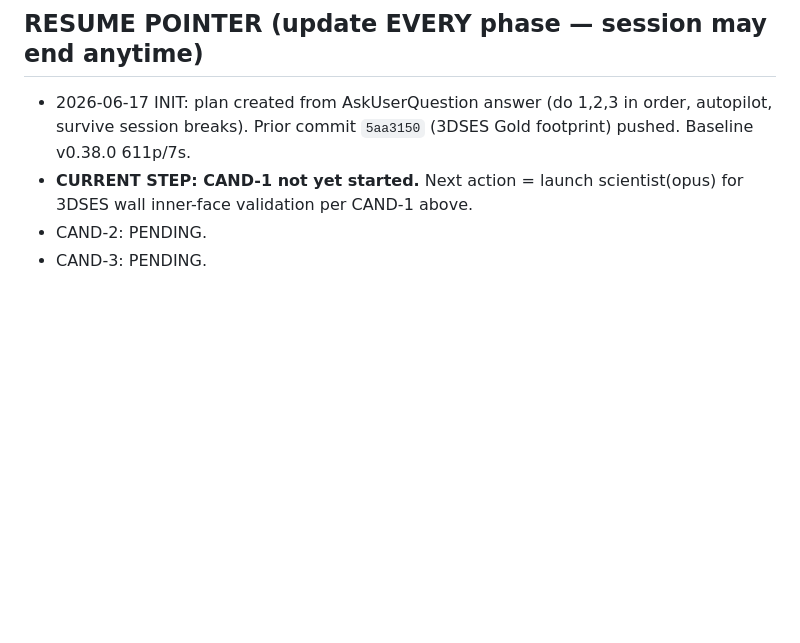
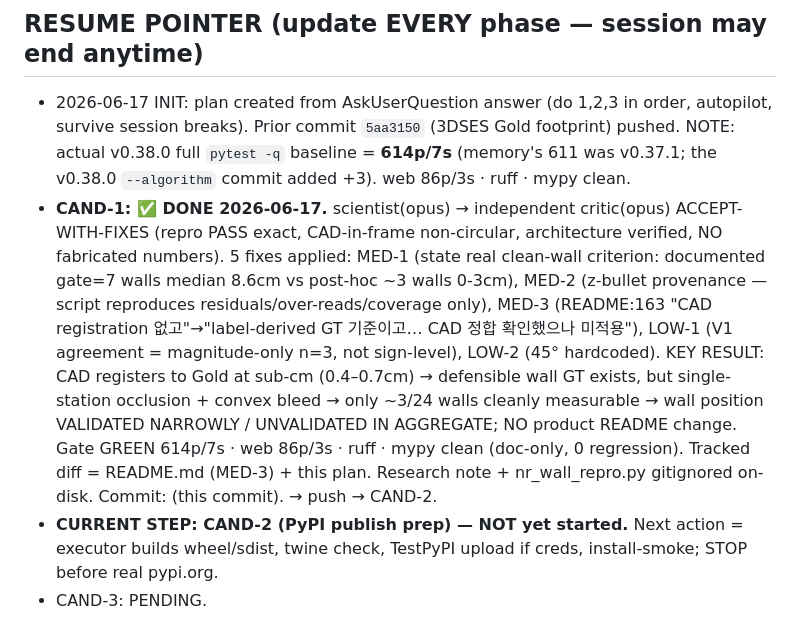
Before and after one commit to paiiek/roomestim, a Markdown page: .omc/plans/three-candidate-autopilot.md, the part around the change. Rendered like a GitHub page; blank space fills up the shorter version.

Commit message:
roomestim docs — CAND-1 3DSES Gold wall inner-face 검증 (CAD-in-frame CONFIRMED sub-cm GT; wall position narrow-VALIDATED·aggregate UNVALIDATED; scientist→critic ACCEPT-WITH-FIXES)
CAD가 Gold tier에 sub-cm(0.4-0.7cm)로 정합됨을 확인 → prior "no CAD registration" 가정 반증, defensible wall GT 확보. roomestim은 독립 wall extractor 없음(walls=floor-polygon edge, walls_from_floor_polygon). clean wall은 CAD GT 대비 0-3cm이나 단일-station occlusion+convex bleed로 ~3/24만 측정가능 → aggregate 미검증, 제품 README 수치변경 불필요. MED-3: README:163 "CAD registration 없고" 근거 정정(label-derived GT 기준·CAD 미적용). doc-only, gate GREEN 614p/7s.

Co-Authored-By: Claude Opus 4.8 (1M context) <noreply@anthropic.com>

```diff
--- a/.omc/plans/three-candidate-autopilot.md
+++ b/.omc/plans/three-candidate-autopilot.md
@@ -54,8 +54,20 @@ Canonical gate (MANDATORY every code step): `/home/seung/miniforge3/bin/python -
 ## RESUME POINTER  (update EVERY phase — session may end anytime)
 
 - 2026-06-17 INIT: plan created from AskUserQuestion answer (do 1,2,3 in order, autopilot, survive
-  session breaks). Prior commit `5aa3150` (3DSES Gold footprint) pushed. Baseline v0.38.0 611p/7s.
-- **CURRENT STEP: CAND-1 not yet started.** Next action = launch scientist(opus) for 3DSES wall
-  inner-face validation per CAND-1 above.
-- CAND-2: PENDING.
+  session breaks). Prior commit `5aa3150` (3DSES Gold footprint) pushed.
+  NOTE: actual v0.38.0 full `pytest -q` baseline = **614p/7s** (memory's 611 was v0.37.1; the
+  v0.38.0 `--algorithm` commit added +3). web 86p/3s · ruff · mypy clean.
+- **CAND-1: ✅ DONE 2026-06-17.** scientist(opus) → independent critic(opus) ACCEPT-WITH-FIXES (repro
+  PASS exact, CAD-in-frame non-circular, architecture verified, NO fabricated numbers). 5 fixes applied:
+  MED-1 (state real clean-wall criterion: documented gate=7 walls median 8.6cm vs post-hoc ~3 walls 0-3cm),
+  MED-2 (z-bullet provenance — script reproduces residuals/over-reads/coverage only), MED-3 (README:163
+  "CAD registration 없고"→"label-derived GT 기준이고… CAD 정합 확인했으나 미적용"), LOW-1 (V1 agreement =
+  magnitude-only n=3, not sign-level), LOW-2 (45° hardcoded). KEY RESULT: CAD registers to Gold at sub-cm
+  (0.4–0.7cm) → defensible wall GT exists, but single-station occlusion + convex bleed → only ~3/24 walls
+  cleanly measurable → wall position VALIDATED NARROWLY / UNVALIDATED IN AGGREGATE; NO product README change.
+  Gate GREEN 614p/7s · web 86p/3s · ruff · mypy clean (doc-only, 0 regression).
+  Tracked diff = README.md (MED-3) + this plan. Research note + nr_wall_repro.py gitignored on-disk.
+  Commit: (this commit). → push → CAND-2.
+- **CURRENT STEP: CAND-2 (PyPI publish prep) — NOT yet started.** Next action = executor builds wheel/sdist,
+  twine check, TestPyPI upload if creds, install-smoke; STOP before real pypi.org.
 - CAND-3: PENDING.
```
Also changed, not shown: README.md (+1 -1 lines).
